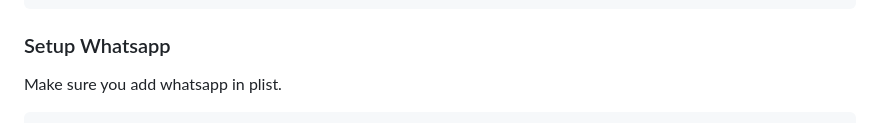
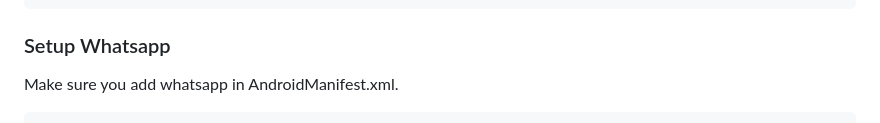
Before and after one commit to KhilanVitthani/flutter_social_share, a Markdown page: README.md, the part around one of its changes. GitHub-like rendering.

```diff
--- a/README.md
+++ b/README.md
@@ -57,5 +57,5 @@ string.xml:
 
 ### Setup Whatsapp
 
-Make sure you add whatsapp in plist.
+Make sure you add whatsapp in AndroidManifest.xml.
 
```
Also changed, not shown: other parts of README.md (+1 -4 lines).
